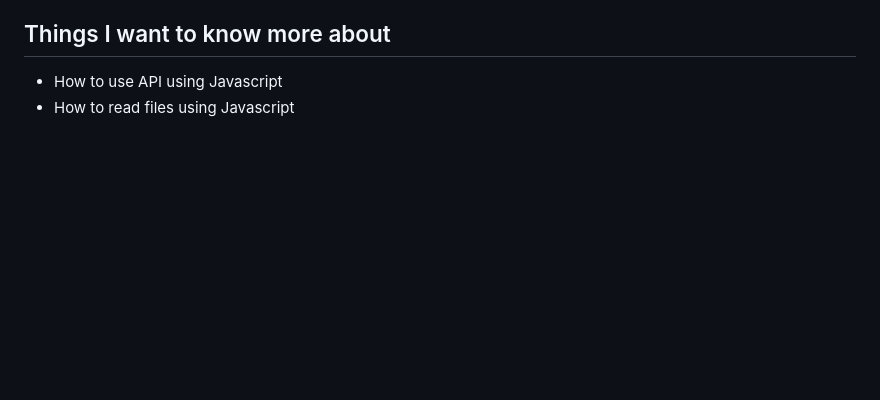
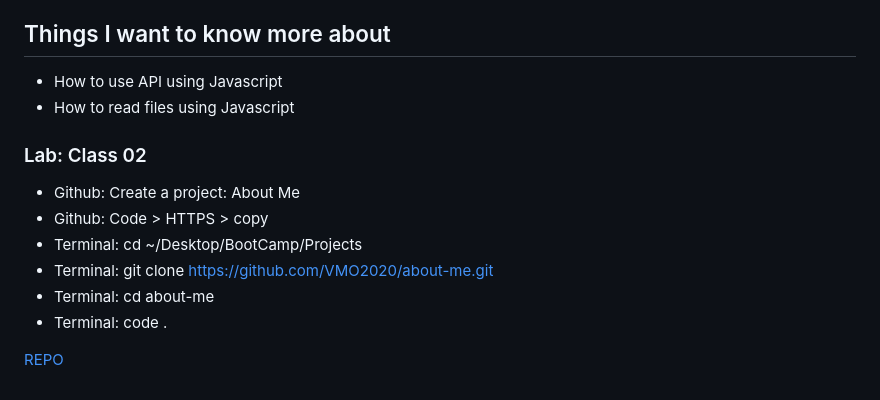
Before and after one commit to VMO2020/reading-notes-v2, a Markdown page: code-201/201class-02.md, the part around one of its changes. Drawn GitHub-style; blank space fills up the shorter version.

```diff
--- a/code-201/201class-02.md
+++ b/code-201/201class-02.md
@@ -135,3 +133,14 @@ if (choice === "sunny") {
 
 - How to use API using Javascript
 - How to read files using Javascript
+
+### Lab: Class 02
+
+- Github: Create a project: About Me
+- Github: Code > HTTPS > copy
+- Terminal: cd ~/Desktop/BootCamp/Projects
+- Terminal: git clone <https://github.com/VMO2020/about-me.git>
+- Terminal: cd about-me
+- Terminal: code .
+
+[REPO](https://github.com/VMO2020/about-me/blob/main/README.md)
```
Also changed, not shown: other parts of code-201/201class-02.md (+0 -2 lines), README.md (line endings or trailing spaces).
